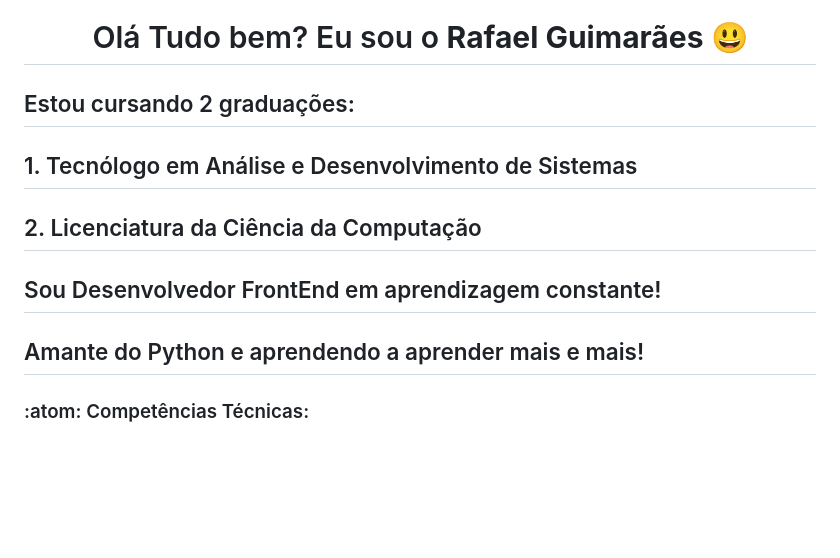
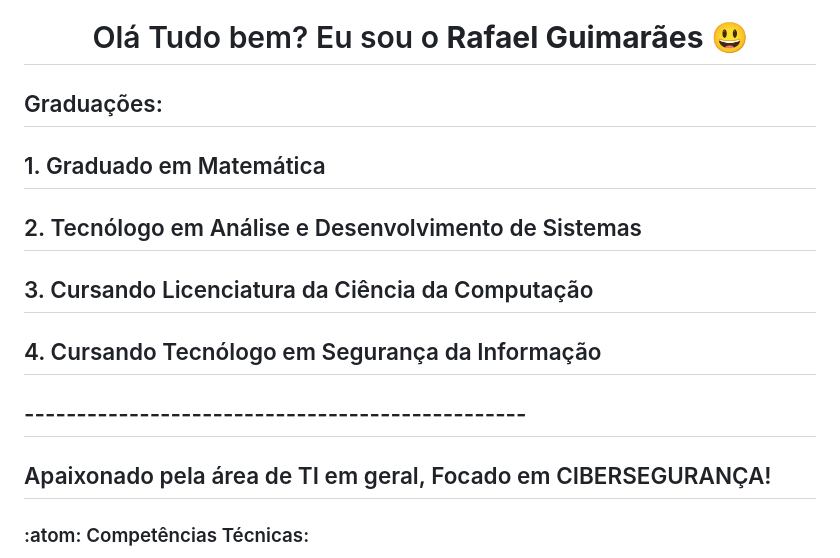
Before and after one commit to infoprofrafael/infoprofrafael, a Markdown page: README.md, the part around the change. Drawn GitHub-style; blank space fills up the shorter version.

Commit message:
Update educational background and interests in README

```diff
--- a/README.md
+++ b/README.md
@@ -3,11 +3,14 @@
   <h1 align="center">
     Olá Tudo bem? Eu sou o <strong> Rafael Guimarães </strong>  😃️
   </h1>
-  <h2> Estou cursando 2 graduações:</h2>
-  <h2> 1. Tecnólogo em Análise e Desenvolvimento de Sistemas </h2>
-  <h2> 2. Licenciatura da Ciência da Computação </h2>
-  <h2> Sou Desenvolvedor FrontEnd em aprendizagem constante! </h2>
-  <h2> Amante do Python e aprendendo a aprender mais e mais! </h2>
+  <h2> Graduações:</h2>
+  <h2> 1. Graduado em Matemática</h2>
+  <h2> 2. Tecnólogo em Análise e Desenvolvimento de Sistemas </h2>
+  <h2> 3. Cursando Licenciatura da Ciência da Computação </h2>
+  <h2> 4. Cursando Tecnólogo em Segurança da Informação </h2>
+  <h2> ------------------------------------------------ </h2>
+  <h2> Apaixonado pela área de TI em geral, Focado em CIBERSEGURANÇA! </h2>
+
 </div>
 
 <h3>:atom: Competências Técnicas: </h3>
```
